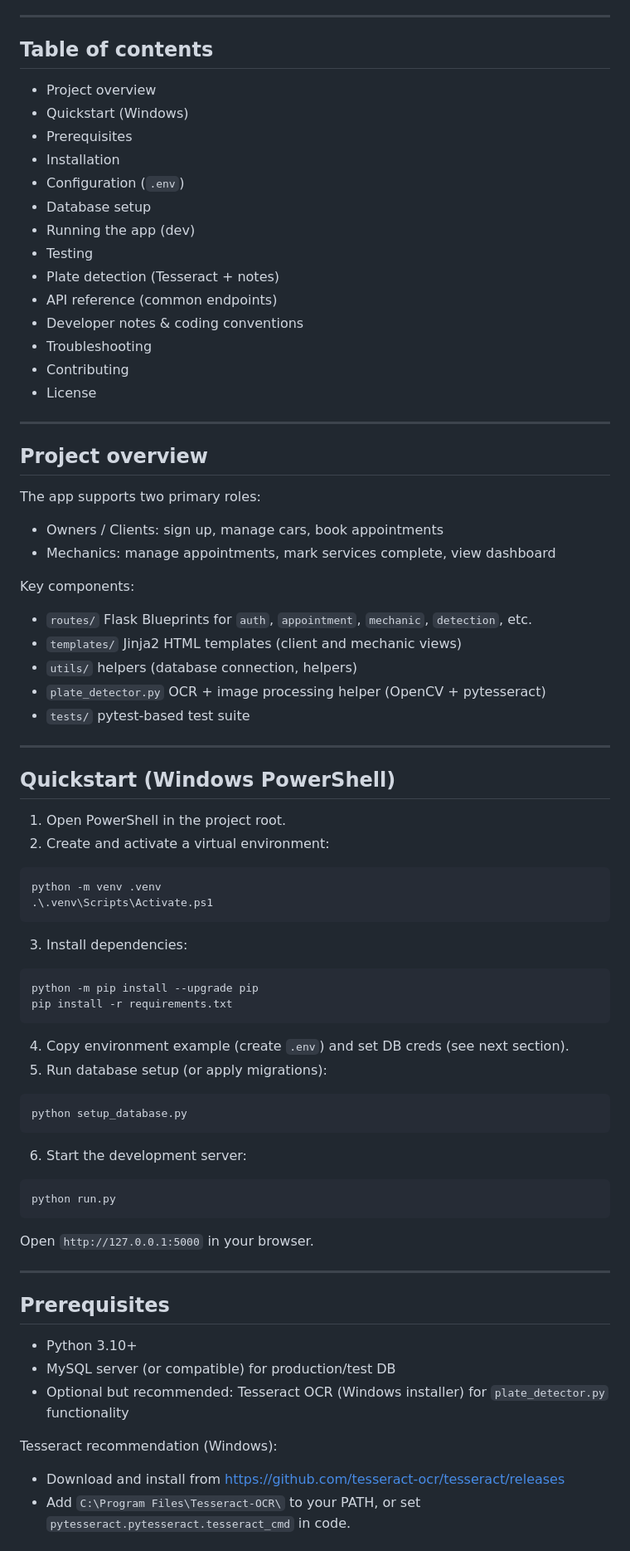
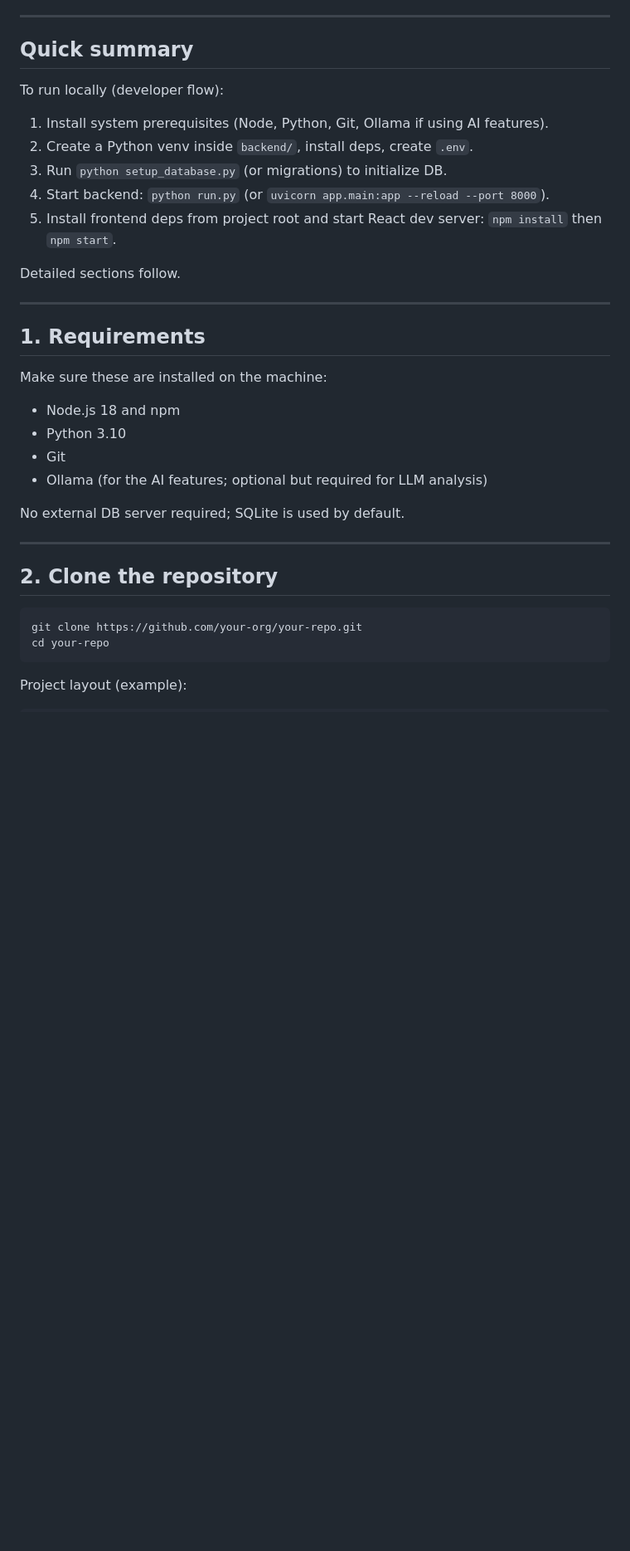
Before and after one commit to roynahra1/ISD1, a Markdown page: README.md, the part around the change printed below. Shown: that part at 83% size. GitHub-like rendering; blank space fills up the shorter version.

````diff
--- a/README.md
+++ b/README.md
@@ -6,80 +8,40 @@ A Flask-based service-center application for booking appointments, tracking cars
 
 ---
 
-## Table of contents
-- Project overview
-- Quickstart (Windows)
-- Prerequisites
-- Installation
-- Configuration (`.env`)
-- Database setup
-- Running the app (dev)
-- Testing
-- Plate detection (Tesseract + notes)
-- API reference (common endpoints)
-- Developer notes & coding conventions
-- Troubleshooting
-- Contributing
-- License
+## Quick summary
+
+To run locally (developer flow):
+
+1. Install system prerequisites (Node, Python, Git, Ollama if using AI features).
+2. Create a Python venv inside `backend/`, install deps, create `.env`.
+3. Run `python setup_database.py` (or migrations) to initialize DB.
+4. Start backend: `python run.py` (or `uvicorn app.main:app --reload --port 8000`).
+5. Install frontend deps from project root and start React dev server: `npm install` then `npm start`.
+
+Detailed sections follow.
 
 ---
 
-## Project overview
+## 1. Requirements
 
-The app supports two primary roles:
-- Owners / Clients: sign up, manage cars, book appointments
-- Mechanics: manage appointments, mark services complete, view dashboard
+Make sure these are installed on the machine:
 
-Key components:
-- `routes/`  Flask Blueprints for `auth`, `appointment`, `mechanic`, `detection`, etc.
-- `templates/`  Jinja2 HTML templates (client and mechanic views)
-- `utils/`  helpers (database connection, helpers)
-- `plate_detector.py`  OCR + image processing helper (OpenCV + pytesseract)
-- `tests/`  pytest-based test suite
+- Node.js  18 and npm
+- Python  3.10
+- Git
+- Ollama (for the AI features; optional but required for LLM analysis)
+
+No external DB server required; SQLite is used by default.
 
 ---
 
-## Quickstart (Windows PowerShell)
+## 2. Clone the repository
 
-1. Open PowerShell in the project root.
-2. Create and activate a virtual environment:
-
-```powershell
-python -m venv .venv
-.\.venv\Scripts\Activate.ps1
+```bash
+git clone https://github.com/your-org/your-repo.git
+cd your-repo
 ```
 
-3. Install dependencies:
+Project layout (example):
 
-```powershell
-python -m pip install --upgrade pip
-pip install -r requirements.txt
 ```
-
-4. Copy environment example (create `.env`) and set DB creds (see next section).
-5. Run database setup (or apply migrations):
-
-```powershell
-python setup_database.py
-```
-
-6. Start the development server:
-
-```powershell
-python run.py
-```
-
-Open `http://127.0.0.1:5000` in your browser.
-
----
-
-## Prerequisites
-
-- Python 3.10+
-- MySQL server (or compatible) for production/test DB
-- Optional but recommended: Tesseract OCR (Windows installer) for `plate_detector.py` functionality
-
-Tesseract recommendation (Windows):
-- Download and install from https://github.com/tesseract-ocr/tesseract/releases
-- Add `C:\Program Files\Tesseract-OCR\` to your PATH, or set `pytesseract.pytesseract.tesseract_cmd` in code.
-
````
Also changed, not shown: other parts of README.md (+166 -125 lines).
